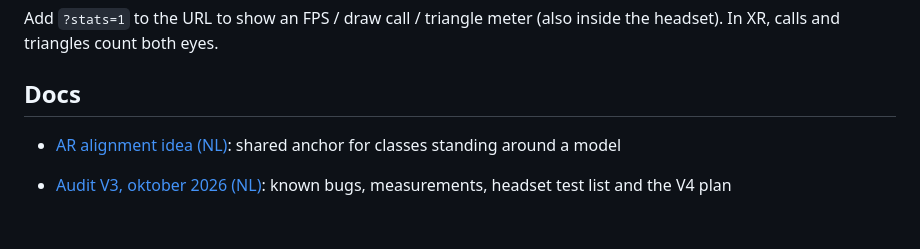
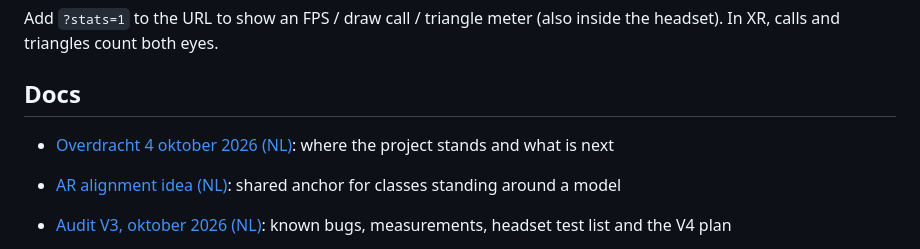
Before and after one commit to michelbuchnernl/IOL_Cessna_Demo, a Markdown page: README.md, the part around the change. Rendered like a GitHub page; blank space fills up the shorter version.

Commit message:
Add handover note for 2026-10-04
Co-Authored-By: Claude Sonnet 5.5 <noreply@anthropic.com>

```diff
--- a/README.md
+++ b/README.md
@@ -11,6 +11,7 @@ Add `?stats=1` to the URL to show an FPS / draw call / triangle meter (also insi
 
 ## Docs
 
+- [Overdracht 4 oktober 2026 (NL)](docs/handover-2026-10-04.md): where the project stands and what is next
 - [AR alignment idea (NL)](docs/ar-uitlijning.md): shared anchor for classes standing around a model
 
 - [Audit V3, oktober 2026 (NL)](docs/audit-2026-10-04.md): known bugs, measurements, headset test list and the V4 plan
```
Also changed, not shown: docs/handover-2026-10-04.md (added, +54 -0 lines).
